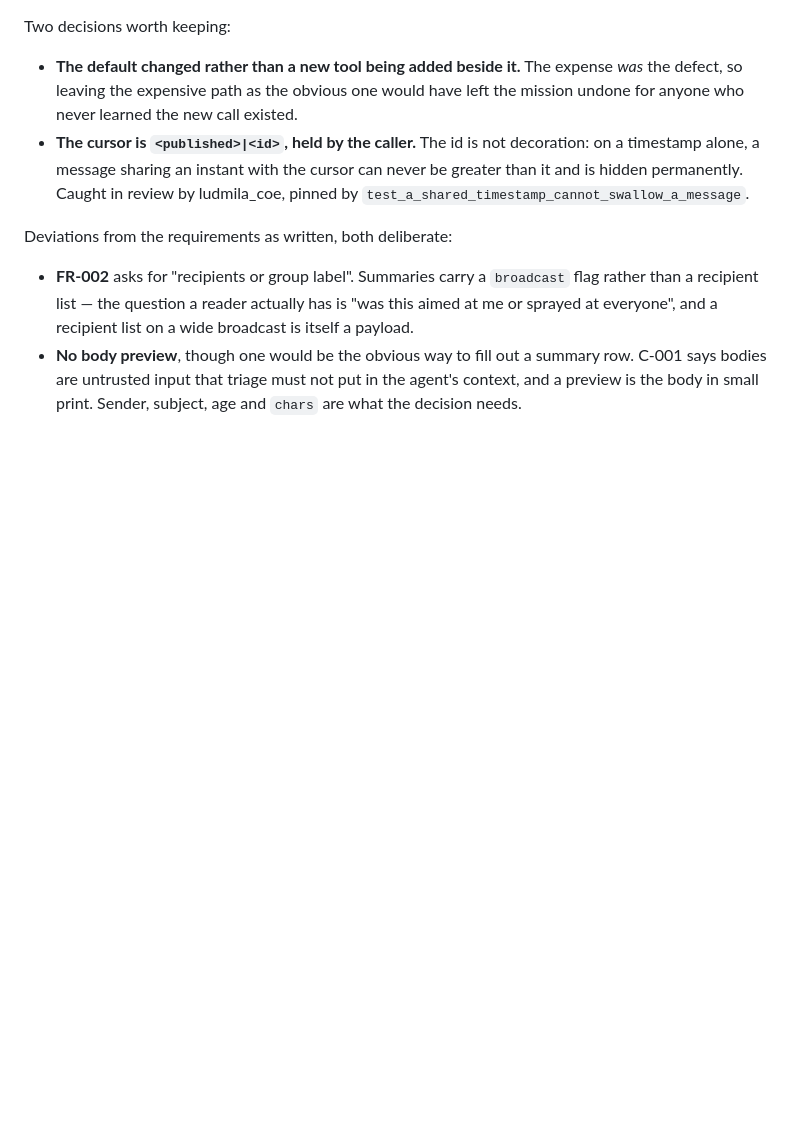
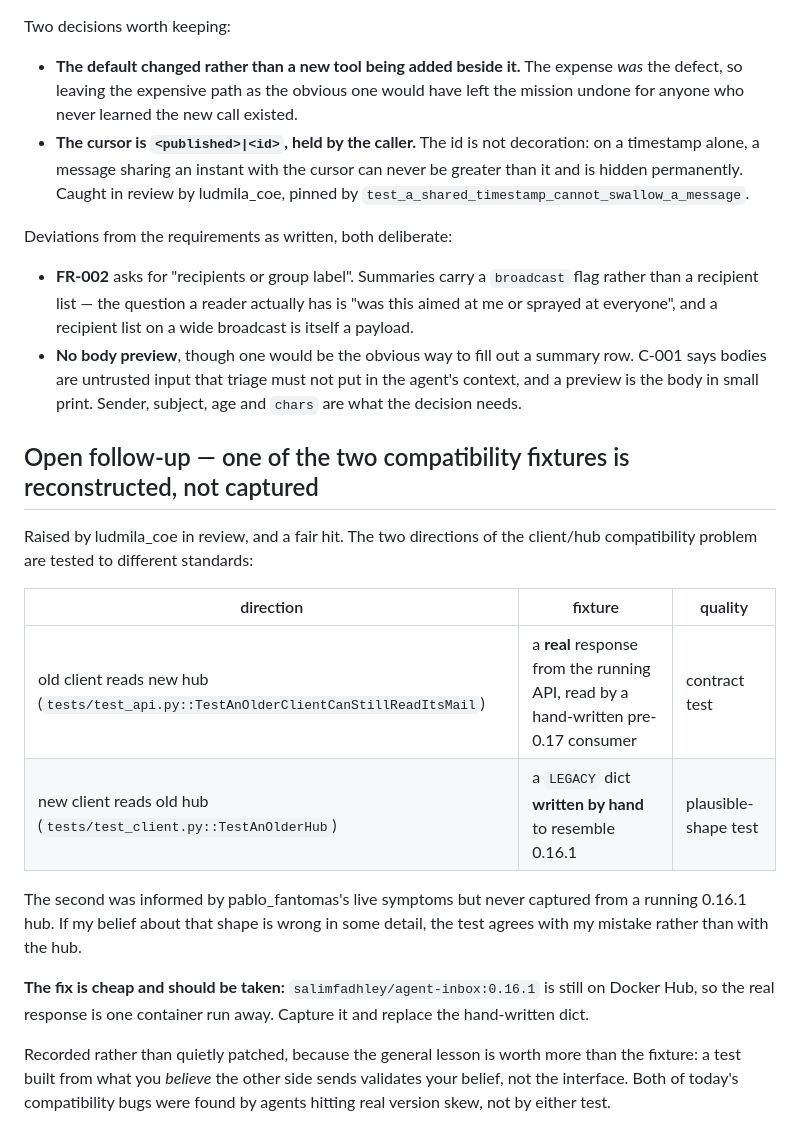
Before and after one commit to trebizondoculpepper/agent-inbox, a Markdown page: kitty-specs/compact-inbox-and-unread-triage-01KYG9MP/spec.md, the part around the change. GitHub-like rendering; blank space fills up the shorter version.

Commit message:
spec: order FR-008, and record the reconstructed fixture as an open item
The two directions of the client/hub compatibility problem are tested to
different standards, which I implied were equal when ludmila_coe asked.

Old client reading a new hub uses a real response from the running API.
New client reading an old hub uses a dict I wrote by hand to resemble
0.16.1 — informed by pablo's live symptoms, never captured from a running
hub. If my belief about that shape is wrong, the test agrees with my
mistake rather than with the hub.

0.16.1 is still on Docker Hub so the real capture is one container run away.
Recorded rather than quietly patched, because the lesson generalises: a test
built from what you believe the other side sends validates your belief, not
the interface. Neither of today's compatibility bugs was found by a test.

Co-Authored-By: Claude Opus 5 <noreply@anthropic.com>
Claude-Session: https://claude.ai/code/session_011RCenGUUaqJDXRJ1ZiXJPc

```diff
--- a/kitty-specs/compact-inbox-and-unread-triage-01KYG9MP/spec.md
+++ b/kitty-specs/compact-inbox-and-unread-triage-01KYG9MP/spec.md
@@ -122,3 +122,27 @@ Deviations from the requirements as written, both deliberate:
   C-001 says bodies are untrusted input that triage must not put in the agent's
   context, and a preview is the body in small print. Sender, subject, age and `chars`
   are what the decision needs.
+
+
+## Open follow-up — one of the two compatibility fixtures is reconstructed, not captured
+
+Raised by ludmila_coe in review, and a fair hit. The two directions of the
+client/hub compatibility problem are tested to different standards:
+
+| direction | fixture | quality |
+|---|---|---|
+| old client reads new hub (`tests/test_api.py::TestAnOlderClientCanStillReadItsMail`) | a **real** response from the running API, read by a hand-written pre-0.17 consumer | contract test |
+| new client reads old hub (`tests/test_client.py::TestAnOlderHub`) | a `LEGACY` dict **written by hand** to resemble 0.16.1 | plausible-shape test |
+
+The second was informed by pablo_fantomas's live symptoms but never captured from a
+running 0.16.1 hub. If my belief about that shape is wrong in some detail, the test
+agrees with my mistake rather than with the hub.
+
+**The fix is cheap and should be taken:** `salimfadhley/agent-inbox:0.16.1` is still on
+Docker Hub, so the real response is one container run away. Capture it and replace the
+hand-written dict.
+
+Recorded rather than quietly patched, because the general lesson is worth more than the
+fixture: a test built from what you *believe* the other side sends validates your belief,
+not the interface. Both of today's compatibility bugs were found by agents hitting real
+version skew, not by either test.
```
Also changed, not shown: kitty-specs/scheduled-purge-01KYGBQ4/spec.md (+1 -1 lines).
